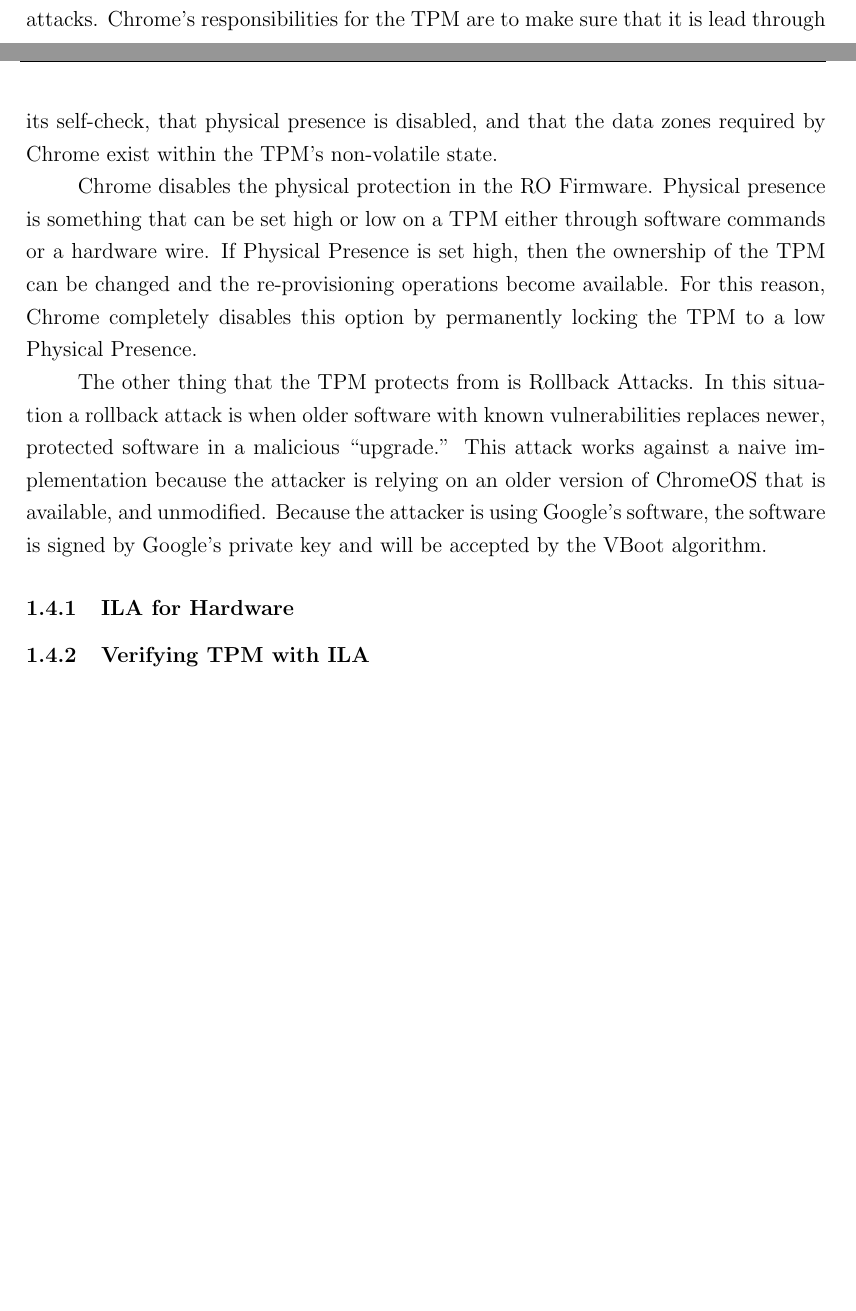
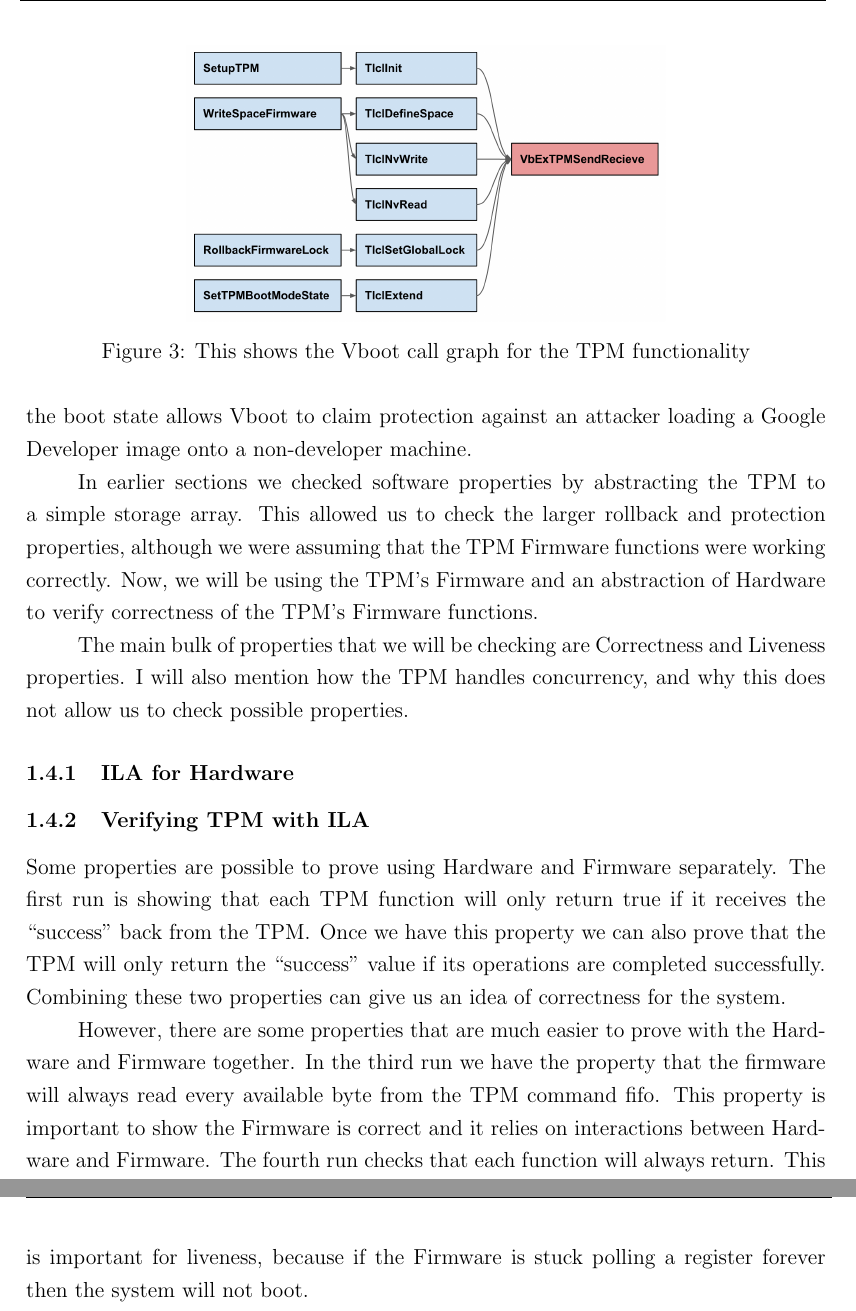
Before and after one commit to gilhooleyd/Verified-Boot-Senior-Thesis, a LaTeX document (sections/Verification.tex): two parts of pages 9 and 10 of 10 before the commit and two parts of pages 10 and 11 of 11 after it, joined at a grey line, cut at the place of the change, the shorter picture padded with empty space. Compiled offline with pdfLaTeX.

Commit message:
Verif: Added TPM properties to be checked

```diff
--- a/sections/Verification.tex
+++ b/sections/Verification.tex
@@ -315,9 +315,11 @@
 
 \subsection{TPM Properties}
 
+\begin{figure}
+  \centering
+  \includegraphics[width=0.6\linewidth]{tpm_call_graph}
+  \caption{This shows the Vboot call graph for the TPM functionality}\label{fig:tpm_call_graph}
+\end{figure}
+
 The Read-Only Firmware is responsible for setting up the TPM and protecting its
 sections against the rest of the system that will eventually be loaded.
-TPM's responsibilities from Chrome are to securely store the boot state and to protect against rollback attacks.
-Chrome's responsibilities for the TPM are to make sure that it is lead through
-its self-check, that physical presence is disabled, and that the data zones
-required by Chrome exist within the TPM's non-volatile state.
@@ -324,22 +330,36 @@
+TPM's storage of the boot state allows Vboot to claim protection against an attacker loading a Google Developer image onto a non-developer machine.
+
+In earlier sections we checked software properties by abstracting the TPM to a simple storage array.
+This allowed us to check the larger rollback and protection properties, although we were assuming that the TPM Firmware functions were working correctly.
+Now, we will be using the TPM's Firmware and an abstraction of Hardware to verify correctness of the TPM's Firmware functions.
+
+The main bulk of properties that we will be checking are Correctness and Liveness properties.
+I will also mention how the TPM handles concurrency, and why this does not allow us to check possible properties.
 
 % Physical Presence
 % http://www.trustedcomputinggroup.org/wp-content/uploads/Physical-Presence-Interface_1-30_0-52.pdf pg 19
-Chrome disables the physical protection in the RO Firmware.
-Physical presence is something that can be set high or low on a TPM either through software commands or a hardware wire.
-If Physical Presence is set high, then the ownership of the TPM can be changed and the re-provisioning operations become available.
-For this reason, Chrome completely disables this option by permanently locking the TPM to a low Physical Presence\@.
 
 % Rollback Attack
-% TODO: Rollback attack visual
-The other thing that the TPM protects from is Rollback Attacks.
-In this situation a rollback attack is when older software with known
-vulnerabilities replaces newer, protected software in a malicious ``upgrade.''
-This attack works against a naive implementation because the attacker is relying on an older version of ChromeOS that is available, and unmodified.
-Because the attacker is using Google's software, the software is signed by Google's private key and will be accepted by the VBoot algorithm.
 
 \subsubsection{ILA for Hardware}
 
 \subsubsection{Verifying TPM with ILA}
+
+%TODO get graph of Vboots TPM functions
+Some properties are possible to prove using Hardware and Firmware separately.
+The first run is showing that each TPM function will only return true if it receives the ``success'' back from the TPM\@.
+Once we have this property we can also prove that the TPM will only return the ``success'' value if its operations are completed successfully.
+Combining these two properties can give us an idea of correctness for the system.
+
+However, there are some properties that are much easier to prove with the
+Hardware and Firmware together.
+In the third run we have the property that the firmware will always read every available byte from the TPM command fifo.
+This property is important to show the Firmware is correct and it relies on interactions between Hardware and Firmware.
+The fourth run checks that each function will always return.
+This is important for liveness, because if the Firmware is stuck polling a register forever then the system will not boot.
+
+%TODO: Get TPM CBMC table up and running here
+
 \clearpage
 
 \end{document}
```
Also changed, not shown: sections/Intro.tex (+1 -5 lines), images/tpm_call_graph.png (added), sections/Verification.tex (4 more changed lines).
